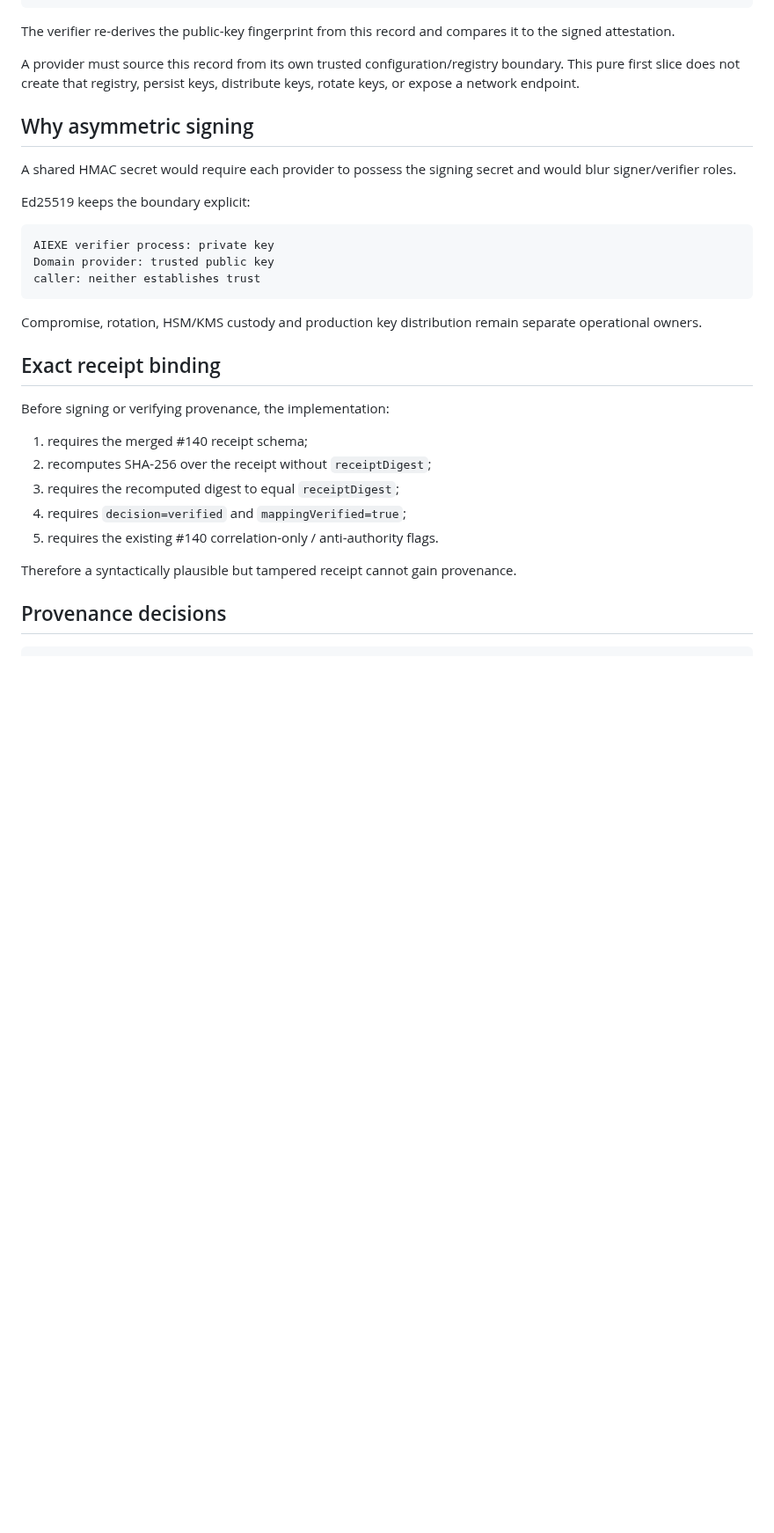
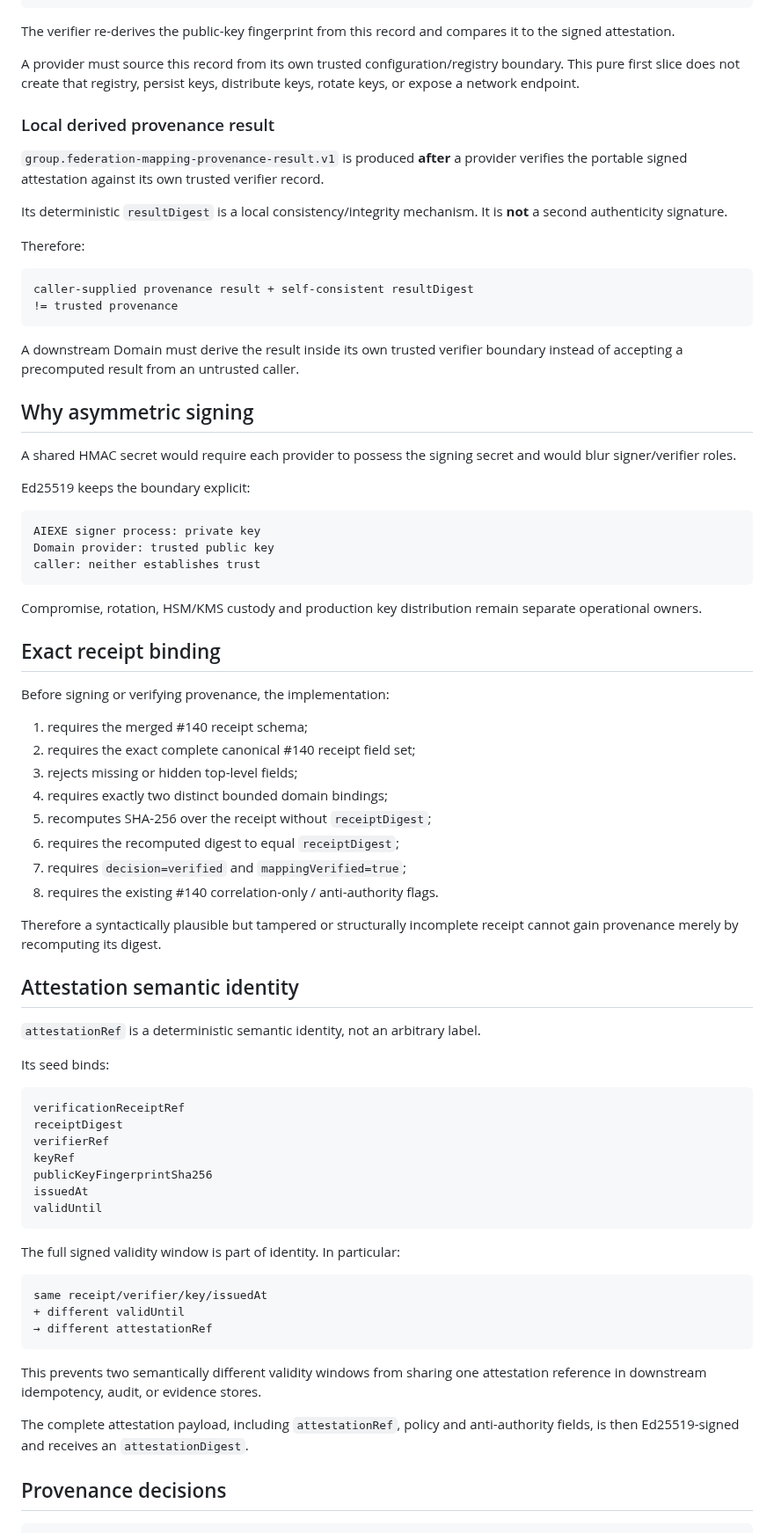
Before and after one commit to moseszhu999/ai_exe_os, a Markdown page: docs/architecture/group-federation-mapping-provenance-v1.md, the part around one of its changes. Shown at 88% size. Drawn GitHub-style; blank space fills up the shorter version.

Commit message:
docs(group): lock provenance transport and identity semantics

````diff
--- a/docs/architecture/group-federation-mapping-provenance-v1.md
+++ b/docs/architecture/group-federation-mapping-provenance-v1.md
@@ -97,6 +98,21 @@ The verifier re-derives the public-key fingerprint from this record and compares
 
 A provider must source this record from its own trusted configuration/registry boundary. This pure first slice does not create that registry, persist keys, distribute keys, rotate keys, or expose a network endpoint.
 
+### Local derived provenance result
+
+`group.federation-mapping-provenance-result.v1` is produced **after** a provider verifies the portable signed attestation against its own trusted verifier record.
+
+Its deterministic `resultDigest` is a local consistency/integrity mechanism. It is **not** a second authenticity signature.
+
+Therefore:
+
+```text
+caller-supplied provenance result + self-consistent resultDigest
+!= trusted provenance
+```
+
+A downstream Domain must derive the result inside its own trusted verifier boundary instead of accepting a precomputed result from an untrusted caller.
+
 ## Why asymmetric signing
 
 A shared HMAC secret would require each provider to possess the signing secret and would blur signer/verifier roles.
@@ -104,7 +120,7 @@ A shared HMAC secret would require each provider to possess the signing secret a
 Ed25519 keeps the boundary explicit:
 
 ```text
-AIEXE verifier process: private key
+AIEXE signer process: private key
 Domain provider: trusted public key
 caller: neither establishes trust
 ```
@@ -116,12 +132,43 @@ Compromise, rotation, HSM/KMS custody and production key distribution remain sep
 Before signing or verifying provenance, the implementation:
 
 1. requires the merged #140 receipt schema;
-2. recomputes SHA-256 over the receipt without `receiptDigest`;
-3. requires the recomputed digest to equal `receiptDigest`;
-4. requires `decision=verified` and `mappingVerified=true`;
-5. requires the existing #140 correlation-only / anti-authority flags.
+2. requires the exact complete canonical #140 receipt field set;
+3. rejects missing or hidden top-level fields;
+4. requires exactly two distinct bounded domain bindings;
+5. recomputes SHA-256 over the receipt without `receiptDigest`;
+6. requires the recomputed digest to equal `receiptDigest`;
+7. requires `decision=verified` and `mappingVerified=true`;
+8. requires the existing #140 correlation-only / anti-authority flags.
 
-Therefore a syntactically plausible but tampered receipt cannot gain provenance.
+Therefore a syntactically plausible but tampered or structurally incomplete receipt cannot gain provenance merely by recomputing its digest.
+
+## Attestation semantic identity
+
+`attestationRef` is a deterministic semantic identity, not an arbitrary label.
+
+Its seed binds:
+
+```text
+verificationReceiptRef
+receiptDigest
+verifierRef
+keyRef
+publicKeyFingerprintSha256
+issuedAt
+validUntil
+```
+
+The full signed validity window is part of identity. In particular:
+
+```text
+same receipt/verifier/key/issuedAt
++ different validUntil
+→ different attestationRef
+```
+
+This prevents two semantically different validity windows from sharing one attestation reference in downstream idempotency, audit, or evidence stores.
+
+The complete attestation payload, including `attestationRef`, policy and anti-authority fields, is then Ed25519-signed and receives an `attestationDigest`.
 
 ## Provenance decisions
 
````
Also changed, not shown: other parts of docs/architecture/group-federation-mapping-provenance-v1.md (+78 -46 lines).
